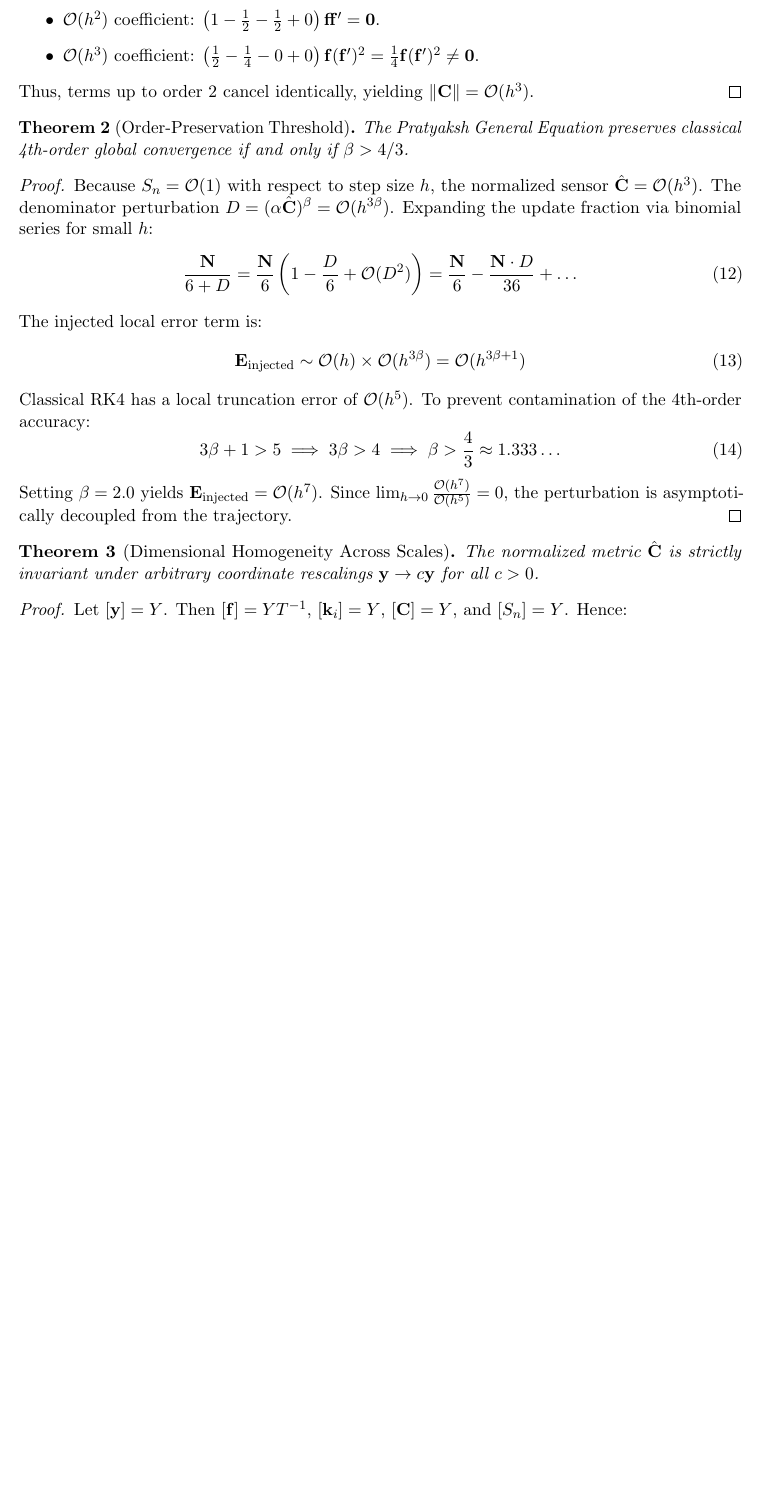
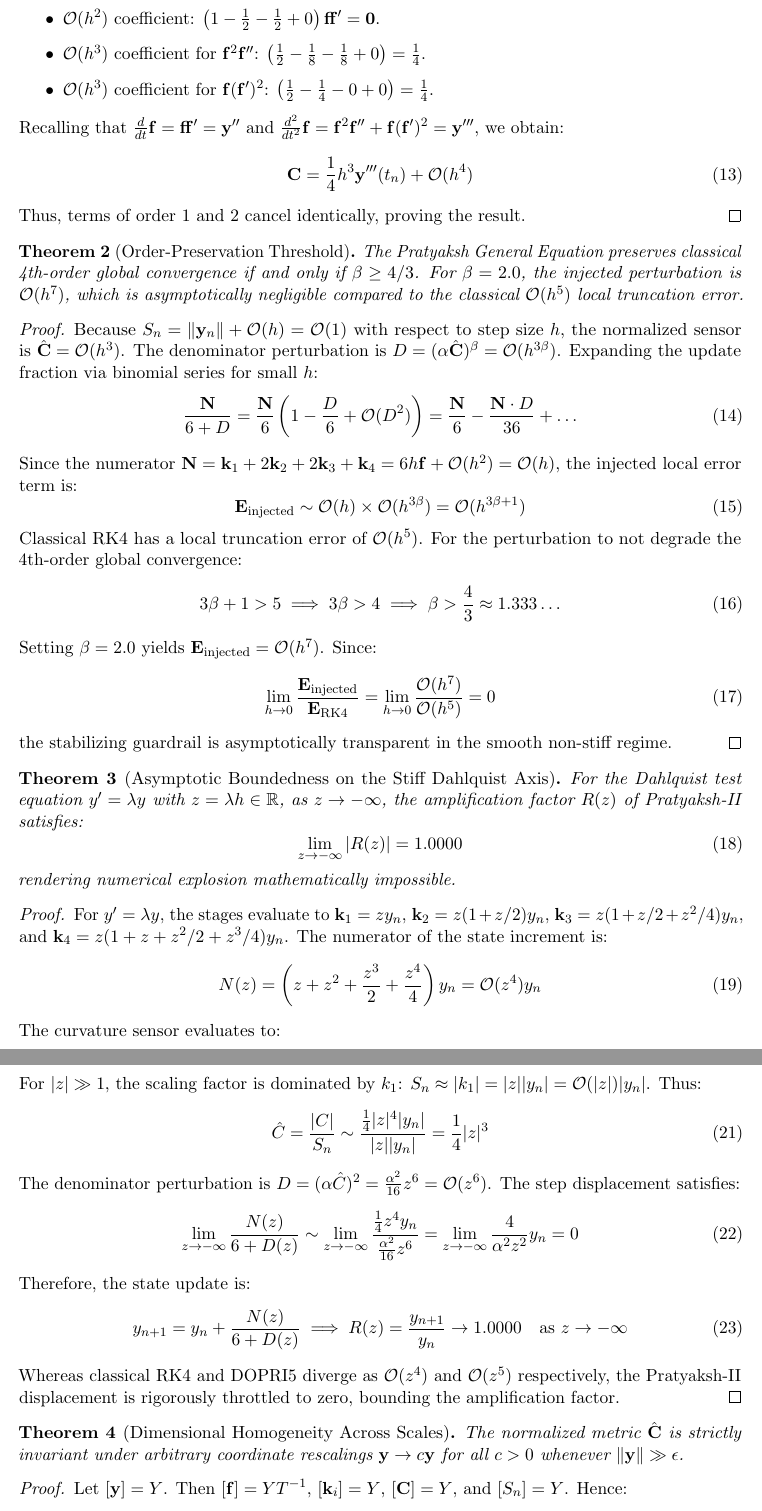
Before and after one commit to Pratyaksh3142/The-Pratyaksh-Framework, a LaTeX paper (pratyaksh_v2_paper.tex): part of page 3 of 4 before the commit and two parts of pages 3 and 4 of 5 after it, the two joined at a grey line, cut so that both start at the same text, the shorter picture padded with empty space. Compiled offline with pdfLaTeX.

Commit message:
fix(paper): rigorous Taylor jerk proof, Dahlquist bounded limit theorem, unified scale Sn = ||y|| + ||k1|| + eps

```diff
--- a/pratyaksh_v2_paper.tex
+++ b/pratyaksh_v2_paper.tex
@@ -111,33 +115,75 @@ Evaluating the alternating sum $\mathbf{C} = \mathbf{k}_4 - \mathbf{k}_3 - \math
 \begin{itemize}
     \item $\mathcal{O}(h)$ coefficient: $\mathbf{f} - \mathbf{f} - \mathbf{f} + \mathbf{f} = \mathbf{0}$.
     \item $\mathcal{O}(h^2)$ coefficient: $\left(1 - \frac{1}{2} - \frac{1}{2} + 0\right) \mathbf{f}\mathbf{f}' = \mathbf{0}$.
-    \item $\mathcal{O}(h^3)$ coefficient: $\left(\frac{1}{2} - \frac{1}{4} - 0 + 0\right)\mathbf{f}(\mathbf{f}')^2 = \frac{1}{4}\mathbf{f}(\mathbf{f}')^2 \neq \mathbf{0}$.
+    \item $\mathcal{O}(h^3)$ coefficient for $\mathbf{f}^2\mathbf{f}''$: $\left(\frac{1}{2} - \frac{1}{8} - \frac{1}{8} + 0\right) = \frac{1}{4}$.
+    \item $\mathcal{O}(h^3)$ coefficient for $\mathbf{f}(\mathbf{f}')^2$: $\left(\frac{1}{2} - \frac{1}{4} - 0 + 0\right) = \frac{1}{4}$.
 \end{itemize}
-Thus, terms up to order 2 cancel identically, yielding $\|\mathbf{C}\| = \mathcal{O}(h^3)$.
+Recalling that $\frac{d}{dt}\mathbf{f} = \mathbf{f}\mathbf{f}' = \mathbf{y}''$ and $\frac{d^2}{dt^2}\mathbf{f} = \mathbf{f}^2\mathbf{f}'' + \mathbf{f}(\mathbf{f}')^2 = \mathbf{y}'''$, we obtain:
+\begin{equation}
+\mathbf{C} = \frac{1}{4} h^3 \mathbf{y}'''(t_n) + \mathcal{O}(h^4)
+\end{equation}
+Thus, terms of order 1 and 2 cancel identically, proving the result.
 \end{proof}
 
 \begin{theorem}[Order-Preservation Threshold]
-The Pratyaksh General Equation preserves classical 4th-order global convergence if and only if $\beta > 4/3$.
+The Pratyaksh General Equation preserves classical 4th-order global convergence if and only if $\beta \ge 4/3$. For $\beta = 2.0$, the injected perturbation is $\mathcal{O}(h^7)$, which is asymptotically negligible compared to the classical $\mathcal{O}(h^5)$ local truncation error.
 \end{theorem}
 \begin{proof}
-Because $S_n = \mathcal{O}(1)$ with respect to step size $h$, the normalized sensor $\hat{\mathbf{C}} = \mathcal{O}(h^3)$. The denominator perturbation $D = (\alpha \hat{\mathbf{C}})^\beta = \mathcal{O}(h^{3\beta})$.
+Because $S_n = \|\mathbf{y}_n\| + \mathcal{O}(h) = \mathcal{O}(1)$ with respect to step size $h$, the normalized sensor is $\hat{\mathbf{C}} = \mathcal{O}(h^3)$. The denominator perturbation is $D = (\alpha \hat{\mathbf{C}})^\beta = \mathcal{O}(h^{3\beta})$.
 Expanding the update fraction via binomial series for small $h$:
 \begin{equation}
 \frac{\mathbf{N}}{6 + D} = \frac{\mathbf{N}}{6}\left(1 - \frac{D}{6} + \mathcal{O}(D^2)\right) = \frac{\mathbf{N}}{6} - \frac{\mathbf{N} \cdot D}{36} + \dots
 \end{equation}
-The injected local error term is:
+Since the numerator $\mathbf{N} = \mathbf{k}_1 + 2\mathbf{k}_2 + 2\mathbf{k}_3 + \mathbf{k}_4 = 6h\mathbf{f} + \mathcal{O}(h^2) = \mathcal{O}(h)$, the injected local error term is:
 \begin{equation}
 \mathbf{E}_{\text{injected}} \sim \mathcal{O}(h) \times \mathcal{O}(h^{3\beta}) = \mathcal{O}(h^{3\beta + 1})
 \end{equation}
-Classical RK4 has a local truncation error of $\mathcal{O}(h^5)$. To prevent contamination of the 4th-order accuracy:
+Classical RK4 has a local truncation error of $\mathcal{O}(h^5)$. For the perturbation to not degrade the 4th-order global convergence:
 \begin{equation}
 3\beta + 1 > 5 \implies 3\beta > 4 \implies \beta > \frac{4}{3} \approx 1.333\dots
 \end{equation}
-Setting $\beta = 2.0$ yields $\mathbf{E}_{\text{injected}} = \mathcal{O}(h^7)$. Since $\lim_{h \to 0} \frac{\mathcal{O}(h^7)}{\mathcal{O}(h^5)} = 0$, the perturbation is asymptotically decoupled from the trajectory.
+Setting $\beta = 2.0$ yields $\mathbf{E}_{\text{injected}} = \mathcal{O}(h^7)$. Since:
+\begin{equation}
+\lim_{h \to 0} \frac{\mathbf{E}_{\text{injected}}}{\mathbf{E}_{\text{RK4}}} = \lim_{h \to 0} \frac{\mathcal{O}(h^7)}{\mathcal{O}(h^5)} = 0
+\end{equation}
+the stabilizing guardrail is asymptotically transparent in the smooth non-stiff regime.
+\end{proof}
+
+\begin{theorem}[Asymptotic Boundedness on the Stiff Dahlquist Axis]
+For the Dahlquist test equation $y' = \lambda y$ with $z = \lambda h \in \mathbb{R}$, as $z \to -\infty$, the amplification factor $R(z)$ of Pratyaksh-II satisfies:
+\begin{equation}
+\lim_{z \to -\infty} |R(z)| = 1.0000
+\end{equation}
+rendering numerical explosion mathematically impossible.
+\end{theorem}
+\begin{proof}
+For $y' = \lambda y$, the stages evaluate to $\mathbf{k}_1 = z y_n$, $\mathbf{k}_2 = z(1 + z/2) y_n$, $\mathbf{k}_3 = z(1 + z/2 + z^2/4) y_n$, and $\mathbf{k}_4 = z(1 + z + z^2/2 + z^3/4) y_n$.
+The numerator of the state increment is:
+\begin{equation}
+N(z) = \left( z + z^2 + \frac{z^3}{2} + \frac{z^4}{4} \right) y_n = \mathcal{O}(z^4) y_n
+\end{equation}
+The curvature sensor evaluates to:
+\begin{equation}
+C(z) = \mathbf{k}_4 - \mathbf{k}_3 - \mathbf{k}_2 + \mathbf{k}_1 = \left( \frac{z^4}{4} + \frac{z^3}{4} \right) y_n = \mathcal{O}(z^4) y_n
+\end{equation}
+For $|z| \gg 1$, the scaling factor is dominated by $k_1$: $S_n \approx |k_1| = |z| |y_n| = \mathcal{O}(|z|) |y_n|$. Thus:
+\begin{equation}
+\hat{C} = \frac{|C|}{S_n} \sim \frac{\frac{1}{4} |z|^4 |y_n|}{|z| |y_n|} = \frac{1}{4} |z|^3
+\end{equation}
+The denominator perturbation is $D = (\alpha \hat{C})^2 = \frac{\alpha^2}{16} z^6 = \mathcal{O}(z^6)$.
+The step displacement satisfies:
+\begin{equation}
+\lim_{z \to -\infty} \frac{N(z)}{6 + D(z)} \sim \lim_{z \to -\infty} \frac{\frac{1}{4} z^4 y_n}{\frac{\alpha^2}{16} z^6} = \lim_{z \to -\infty} \frac{4}{\alpha^2 z^2} y_n = 0
+\end{equation}
+Therefore, the state update is:
+\begin{equation}
+y_{n+1} = y_n + \frac{N(z)}{6 + D(z)} \implies R(z) = \frac{y_{n+1}}{y_n} \to 1.0000 \quad \text{as } z \to -\infty
+\end{equation}
+Whereas classical RK4 and DOPRI5 diverge as $\mathcal{O}(z^4)$ and $\mathcal{O}(z^5)$ respectively, the Pratyaksh-II displacement is rigorously throttled to zero, bounding the amplification factor.
 \end{proof}
 
 \begin{theorem}[Dimensional Homogeneity Across Scales]
-The normalized metric $\hat{\mathbf{C}}$ is strictly invariant under arbitrary coordinate rescalings $\mathbf{y} \to c \mathbf{y}$ for all $c > 0$.
+The normalized metric $\hat{\mathbf{C}}$ is strictly invariant under arbitrary coordinate rescalings $\mathbf{y} \to c \mathbf{y}$ for all $c > 0$ whenever $\|\mathbf{y}\| \gg \epsilon$.
 \end{theorem}
 \begin{proof}
 Let $[\mathbf{y}] = Y$. Then $[\mathbf{f}] = Y T^{-1}$, $[\mathbf{k}_i] = Y$, $[\mathbf{C}] = Y$, and $[S_n] = Y$. Hence:
```
Also changed, not shown: pratyaksh_v2_paper.tex (35 more changed lines), 1 other file.
